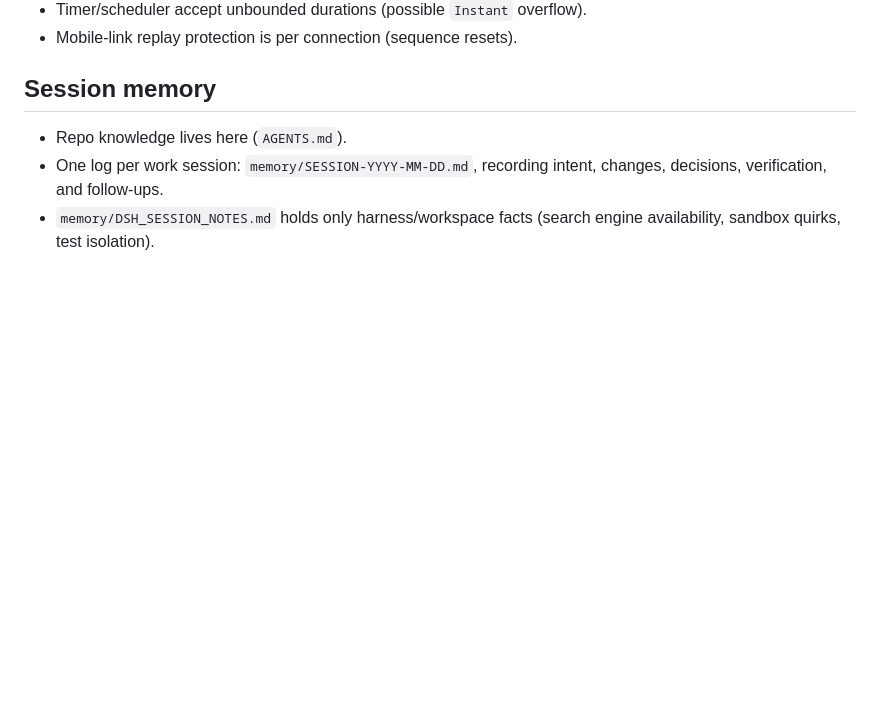
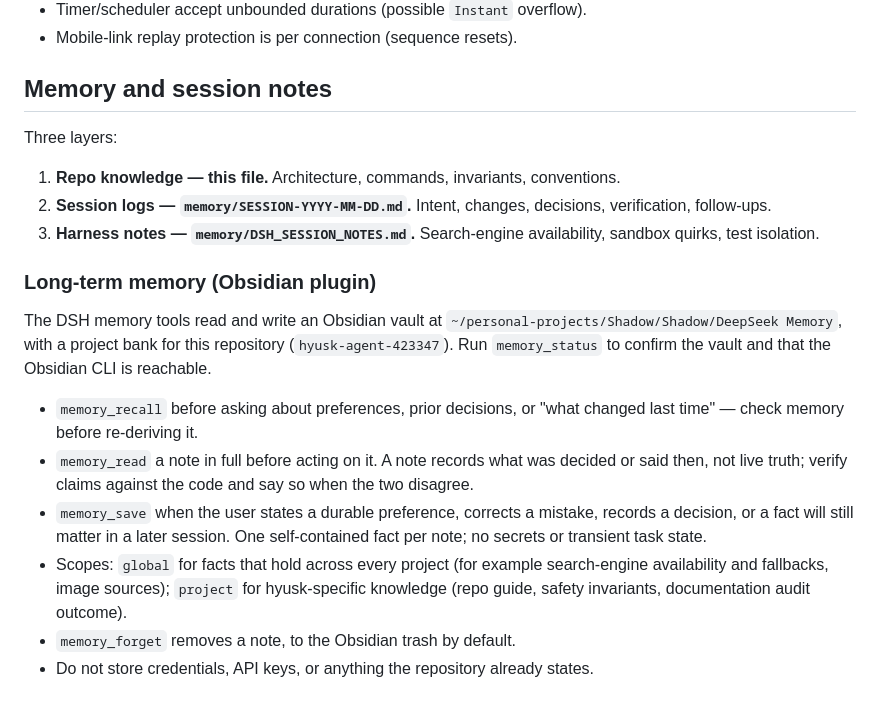
Before and after one commit to Goutam-11/hyusk, a Markdown page: AGENTS.md, the part around the change. GitHub-like rendering; blank space fills up the shorter version.

Commit message:
docs(agents): document the Obsidian long-term memory workflow
Explain the three memory layers, how to recall/read/save with the memory
tools, the global versus project scopes, and the vault location for the
hyusk project bank.

```diff
--- a/AGENTS.md
+++ b/AGENTS.md
@@ -124,10 +124,36 @@ Layout: `src/` library-like modules, `src/bin/` for `hyusk-shell-agent` and
 - Timer/scheduler accept unbounded durations (possible `Instant` overflow).
 - Mobile-link replay protection is per connection (sequence resets).
 
-## Session memory
+## Memory and session notes
 
-- Repo knowledge lives here (`AGENTS.md`).
-- One log per work session: `memory/SESSION-YYYY-MM-DD.md`, recording intent,
-  changes, decisions, verification, and follow-ups.
-- `memory/DSH_SESSION_NOTES.md` holds only harness/workspace facts (search
-  engine availability, sandbox quirks, test isolation).
+Three layers:
+
+1. **Repo knowledge — this file.** Architecture, commands, invariants,
+   conventions.
+2. **Session logs — `memory/SESSION-YYYY-MM-DD.md`.** Intent, changes,
+   decisions, verification, follow-ups.
+3. **Harness notes — `memory/DSH_SESSION_NOTES.md`.** Search-engine
+   availability, sandbox quirks, test isolation.
+
+### Long-term memory (Obsidian plugin)
+
+The DSH memory tools read and write an Obsidian vault at
+`~/personal-projects/Shadow/Shadow/DeepSeek Memory`, with a project bank for
+this repository (`hyusk-agent-423347`). Run `memory_status` to confirm the
+vault and that the Obsidian CLI is reachable.
+
+- `memory_recall` before asking about preferences, prior decisions, or "what
+  changed last time" — check memory before re-deriving it.
+- `memory_read` a note in full before acting on it. A note records what was
+  decided or said then, not live truth; verify claims against the code and say
+  so when the two disagree.
+- `memory_save` when the user states a durable preference, corrects a mistake,
+  records a decision, or a fact will still matter in a later session. One
+  self-contained fact per note; no secrets or transient task state.
+- Scopes: `global` for facts that hold across every project (for example
+  search-engine availability and fallbacks, image sources); `project` for
+  hyusk-specific knowledge (repo guide, safety invariants, documentation audit
+  outcome).
+- `memory_forget` removes a note, to the Obsidian trash by default.
+- Do not store credentials, API keys, or anything the repository already
+  states.
```
